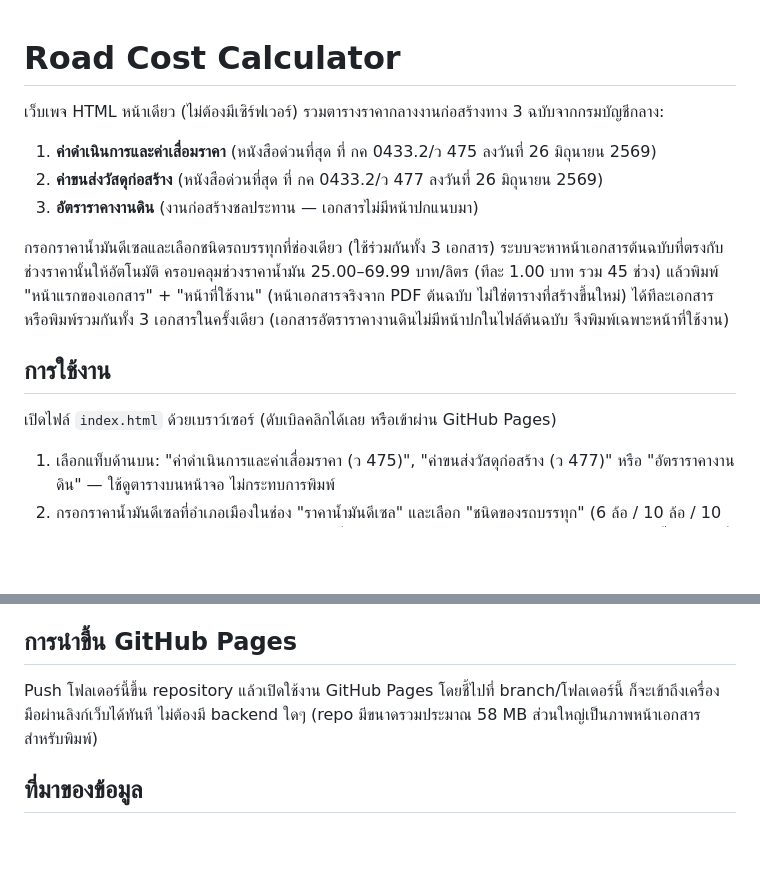
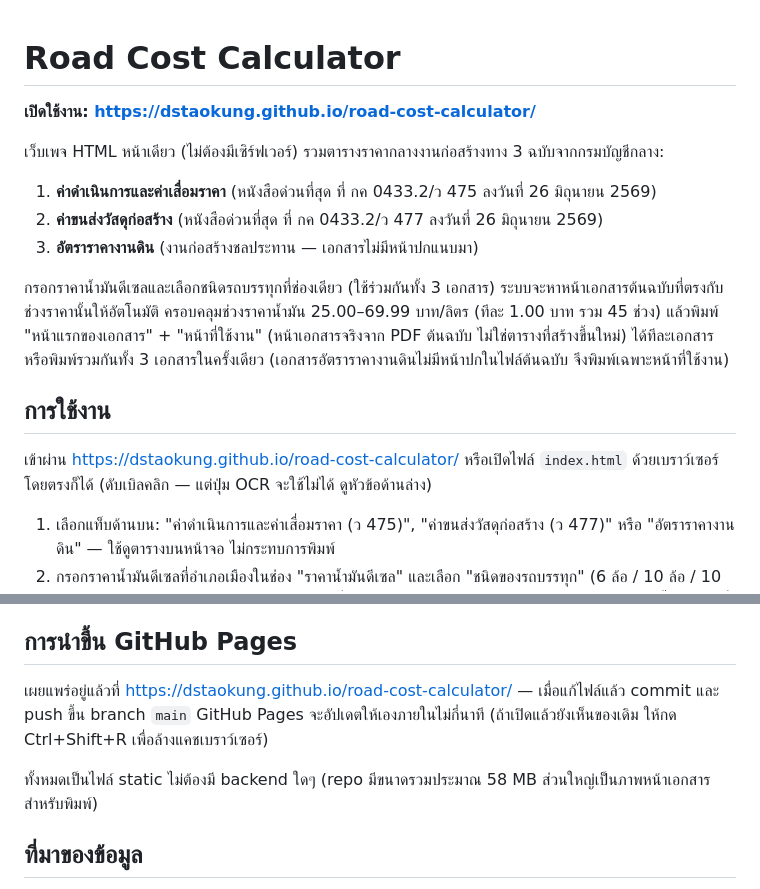
Before and after one commit to dstaokung/road-cost-calculator, a Markdown page: README.md, 2 parts joined by grey strips. Drawn GitHub-style; blank space fills up the shorter version.

```diff
--- a/README.md
+++ b/README.md
@@ -1,4 +1,6 @@
 # Road Cost Calculator
+
+**เปิดใช้งาน: https://dstaokung.github.io/road-cost-calculator/**
 
 เว็บเพจ HTML หน้าเดียว (ไม่ต้องมีเซิร์ฟเวอร์) รวมตารางราคากลางงานก่อสร้างทาง 3 ฉบับจากกรมบัญชีกลาง:
 
@@ -10,7 +12,7 @@
 
 ## การใช้งาน
 
-เปิดไฟล์ `index.html` ด้วยเบราว์เซอร์ (ดับเบิลคลิกได้เลย หรือเข้าผ่าน GitHub Pages)
+เข้าผ่าน https://dstaokung.github.io/road-cost-calculator/ หรือเปิดไฟล์ `index.html` ด้วยเบราว์เซอร์โดยตรงก็ได้ (ดับเบิลคลิก — แต่ปุ่ม OCR จะใช้ไม่ได้ ดูหัวข้อด้านล่าง)
 
 1. เลือกแท็บด้านบน: "ค่าดำเนินการและค่าเสื่อมราคา (ว 475)", "ค่าขนส่งวัสดุก่อสร้าง (ว 477)" หรือ "อัตราราคางานดิน" — ใช้ดูตารางบนหน้าจอ ไม่กระทบการพิมพ์
 2. กรอกราคาน้ำมันดีเซลที่อำเภอเมืองในช่อง "ราคาน้ำมันดีเซล" และเลือก "ชนิดของรถบรรทุก" (6 ล้อ / 10 ล้อ / 10 ล้อและรถลากพ่วง — ใช้เฉพาะเอกสารค่าขนส่ง) ที่แถบด้านซ้าย — ราคาน้ำมันใช้ร่วมกันทั้ง 3 เอกสาร ไม่ขึ้นกับแท็บที่เปิดอยู่
@@ -50,7 +52,9 @@
 
 ## การนำขึ้น GitHub Pages
 
-Push โฟลเดอร์นี้ขึ้น repository แล้วเปิดใช้งาน GitHub Pages โดยชี้ไปที่ branch/โฟลเดอร์นี้ ก็จะเข้าถึงเครื่องมือผ่านลิงก์เว็บได้ทันที ไม่ต้องมี backend ใดๆ (repo มีขนาดรวมประมาณ 58 MB ส่วนใหญ่เป็นภาพหน้าเอกสารสำหรับพิมพ์)
+เผยแพร่อยู่แล้วที่ https://dstaokung.github.io/road-cost-calculator/ — เมื่อแก้ไฟล์แล้ว commit และ push ขึ้น branch `main` GitHub Pages จะอัปเดตให้เองภายในไม่กี่นาที (ถ้าเปิดแล้วยังเห็นของเดิม ให้กด Ctrl+Shift+R เพื่อล้างแคชเบราว์เซอร์)
+
+ทั้งหมดเป็นไฟล์ static ไม่ต้องมี backend ใดๆ (repo มีขนาดรวมประมาณ 58 MB ส่วนใหญ่เป็นภาพหน้าเอกสารสำหรับพิมพ์)
 
 ## ที่มาของข้อมูล
 
```
